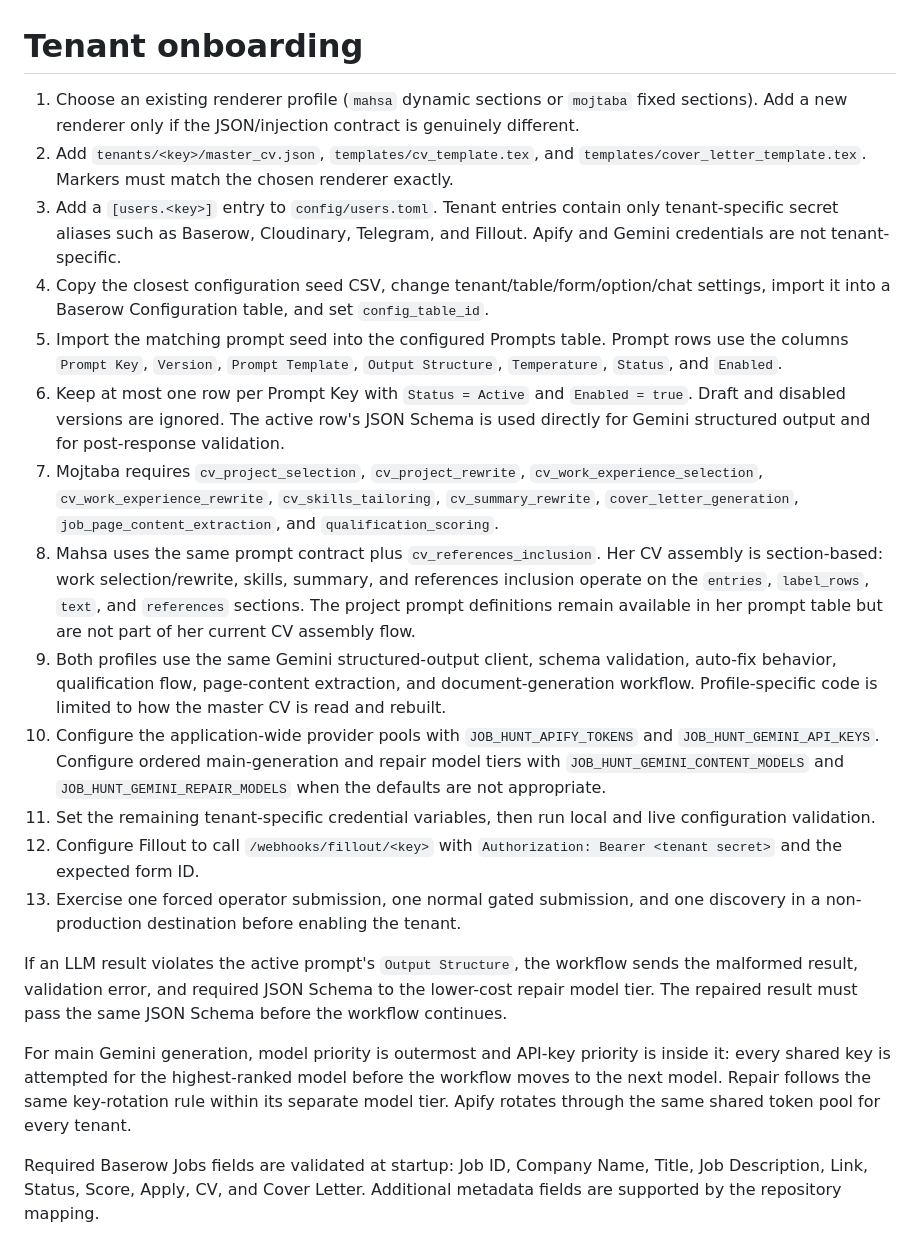
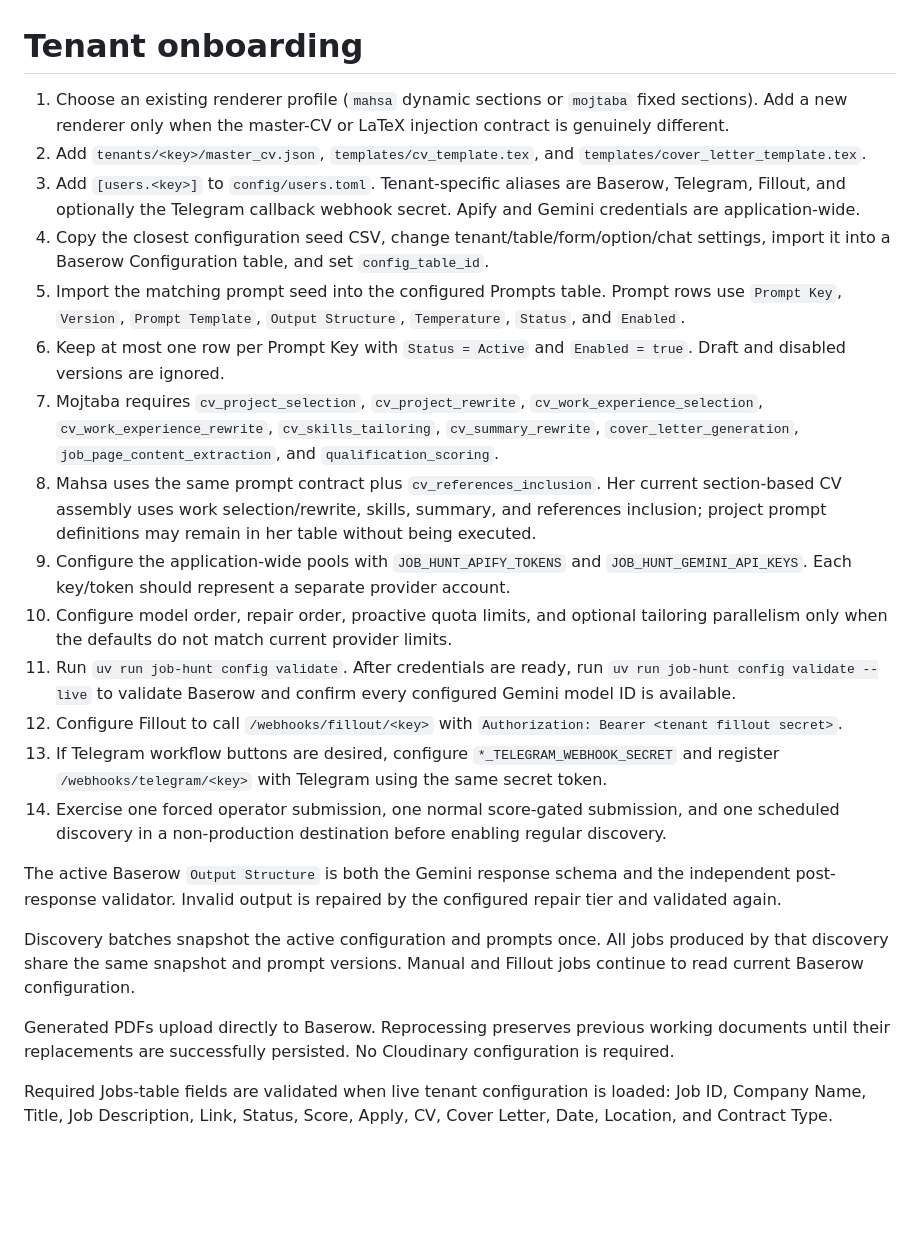
Before and after one commit to Roobahist/Job-Hunt-Automation-Python, a Markdown page: docs/tenant-onboarding.md, the part around the change. Drawn GitHub-style; blank space fills up the shorter version.

Commit message:
Update tenant onboarding for shared infrastructure

```diff
--- a/docs/tenant-onboarding.md
+++ b/docs/tenant-onboarding.md
@@ -1,21 +1,24 @@
 # Tenant onboarding
 
-1. Choose an existing renderer profile (`mahsa` dynamic sections or `mojtaba` fixed sections). Add a new renderer only if the JSON/injection contract is genuinely different.
-2. Add `tenants/<key>/master_cv.json`, `templates/cv_template.tex`, and `templates/cover_letter_template.tex`. Markers must match the chosen renderer exactly.
-3. Add a `[users.<key>]` entry to `config/users.toml`. Tenant entries contain only tenant-specific secret aliases such as Baserow, Cloudinary, Telegram, and Fillout. Apify and Gemini credentials are not tenant-specific.
+1. Choose an existing renderer profile (`mahsa` dynamic sections or `mojtaba` fixed sections). Add a new renderer only when the master-CV or LaTeX injection contract is genuinely different.
+2. Add `tenants/<key>/master_cv.json`, `templates/cv_template.tex`, and `templates/cover_letter_template.tex`.
+3. Add `[users.<key>]` to `config/users.toml`. Tenant-specific aliases are Baserow, Telegram, Fillout, and optionally the Telegram callback webhook secret. Apify and Gemini credentials are application-wide.
 4. Copy the closest configuration seed CSV, change tenant/table/form/option/chat settings, import it into a Baserow Configuration table, and set `config_table_id`.
-5. Import the matching prompt seed into the configured Prompts table. Prompt rows use the columns `Prompt Key`, `Version`, `Prompt Template`, `Output Structure`, `Temperature`, `Status`, and `Enabled`.
-6. Keep at most one row per Prompt Key with `Status = Active` and `Enabled = true`. Draft and disabled versions are ignored. The active row's JSON Schema is used directly for Gemini structured output and for post-response validation.
+5. Import the matching prompt seed into the configured Prompts table. Prompt rows use `Prompt Key`, `Version`, `Prompt Template`, `Output Structure`, `Temperature`, `Status`, and `Enabled`.
+6. Keep at most one row per Prompt Key with `Status = Active` and `Enabled = true`. Draft and disabled versions are ignored.
 7. Mojtaba requires `cv_project_selection`, `cv_project_rewrite`, `cv_work_experience_selection`, `cv_work_experience_rewrite`, `cv_skills_tailoring`, `cv_summary_rewrite`, `cover_letter_generation`, `job_page_content_extraction`, and `qualification_scoring`.
-8. Mahsa uses the same prompt contract plus `cv_references_inclusion`. Her CV assembly is section-based: work selection/rewrite, skills, summary, and references inclusion operate on the `entries`, `label_rows`, `text`, and `references` sections. The project prompt definitions remain available in her prompt table but are not part of her current CV assembly flow.
-9. Both profiles use the same Gemini structured-output client, schema validation, auto-fix behavior, qualification flow, page-content extraction, and document-generation workflow. Profile-specific code is limited to how the master CV is read and rebuilt.
-10. Configure the application-wide provider pools with `JOB_HUNT_APIFY_TOKENS` and `JOB_HUNT_GEMINI_API_KEYS`. Configure ordered main-generation and repair model tiers with `JOB_HUNT_GEMINI_CONTENT_MODELS` and `JOB_HUNT_GEMINI_REPAIR_MODELS` when the defaults are not appropriate.
-11. Set the remaining tenant-specific credential variables, then run local and live configuration validation.
-12. Configure Fillout to call `/webhooks/fillout/<key>` with `Authorization: Bearer <tenant secret>` and the expected form ID.
-13. Exercise one forced operator submission, one normal gated submission, and one discovery in a non-production destination before enabling the tenant.
+8. Mahsa uses the same prompt contract plus `cv_references_inclusion`. Her current section-based CV assembly uses work selection/rewrite, skills, summary, and references inclusion; project prompt definitions may remain in her table without being executed.
+9. Configure the application-wide pools with `JOB_HUNT_APIFY_TOKENS` and `JOB_HUNT_GEMINI_API_KEYS`. Each key/token should represent a separate provider account.
+10. Configure model order, repair order, proactive quota limits, and optional tailoring parallelism only when the defaults do not match current provider limits.
+11. Run `uv run job-hunt config validate`. After credentials are ready, run `uv run job-hunt config validate --live` to validate Baserow and confirm every configured Gemini model ID is available.
+12. Configure Fillout to call `/webhooks/fillout/<key>` with `Authorization: Bearer <tenant fillout secret>`.
+13. If Telegram workflow buttons are desired, configure `*_TELEGRAM_WEBHOOK_SECRET` and register `/webhooks/telegram/<key>` with Telegram using the same secret token.
+14. Exercise one forced operator submission, one normal score-gated submission, and one scheduled discovery in a non-production destination before enabling regular discovery.
 
-If an LLM result violates the active prompt's `Output Structure`, the workflow sends the malformed result, validation error, and required JSON Schema to the lower-cost repair model tier. The repaired result must pass the same JSON Schema before the workflow continues.
+The active Baserow `Output Structure` is both the Gemini response schema and the independent post-response validator. Invalid output is repaired by the configured repair tier and validated again.
 
-For main Gemini generation, model priority is outermost and API-key priority is inside it: every shared key is attempted for the highest-ranked model before the workflow moves to the next model. Repair follows the same key-rotation rule within its separate model tier. Apify rotates through the same shared token pool for every tenant.
+Discovery batches snapshot the active configuration and prompts once. All jobs produced by that discovery share the same snapshot and prompt versions. Manual and Fillout jobs continue to read current Baserow configuration.
 
-Required Baserow Jobs fields are validated at startup: Job ID, Company Name, Title, Job Description, Link, Status, Score, Apply, CV, and Cover Letter. Additional metadata fields are supported by the repository mapping.
+Generated PDFs upload directly to Baserow. Reprocessing preserves previous working documents until their replacements are successfully persisted. No Cloudinary configuration is required.
+
+Required Jobs-table fields are validated when live tenant configuration is loaded: Job ID, Company Name, Title, Job Description, Link, Status, Score, Apply, CV, Cover Letter, Date, Location, and Contract Type.
```
